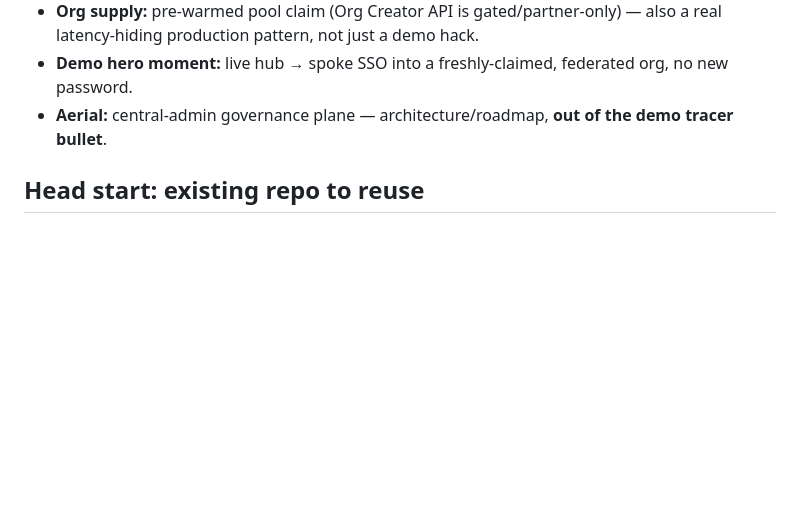
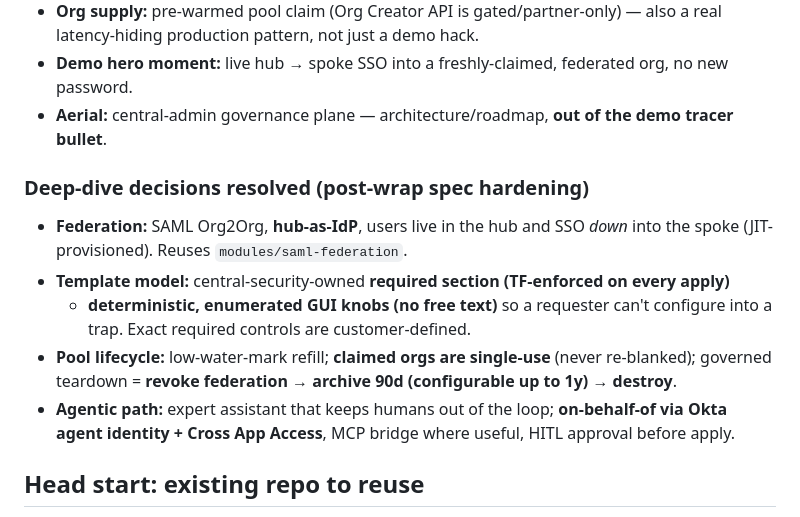
Before and after one commit to joevanhorn/ofcto27-hackathon, a Markdown page: .hackathon/day1-summary.md, the part around the change. GitHub-like rendering; blank space fills up the shorter version.

Commit message:
docs: fold resolved deep-dive decisions into Day 1 summary
Capture the four post-wrap spec resolutions (federation, template model, pool
lifecycle, agentic path) in the continuity summary so Day 2 starts from the
hardened spec rather than re-deriving them.

```diff
--- a/.hackathon/day1-summary.md
+++ b/.hackathon/day1-summary.md
@@ -28,6 +28,17 @@ insecure* — the governed path must beat shadow IT (rogue AD / free dev tenants
   latency-hiding production pattern, not just a demo hack.
 - **Demo hero moment:** live hub → spoke SSO into a freshly-claimed, federated org, no new password.
 - **Aerial:** central-admin governance plane — architecture/roadmap, **out of the demo tracer bullet**.
+
+### Deep-dive decisions resolved (post-wrap spec hardening)
+- **Federation:** SAML Org2Org, **hub-as-IdP**, users live in the hub and SSO *down* into the
+  spoke (JIT-provisioned). Reuses `modules/saml-federation`.
+- **Template model:** central-security-owned **required section (TF-enforced on every apply)**
+  + **deterministic, enumerated GUI knobs (no free text)** so a requester can't configure into
+  a trap. Exact required controls are customer-defined.
+- **Pool lifecycle:** low-water-mark refill; **claimed orgs are single-use** (never re-blanked);
+  governed teardown = **revoke federation → archive 90d (configurable up to 1y) → destroy**.
+- **Agentic path:** expert assistant that keeps humans out of the loop; **on-behalf-of via Okta
+  agent identity + Cross App Access**, MCP bridge where useful, HITL approval before apply.
 
 ## Head start: existing repo to reuse
 
```
